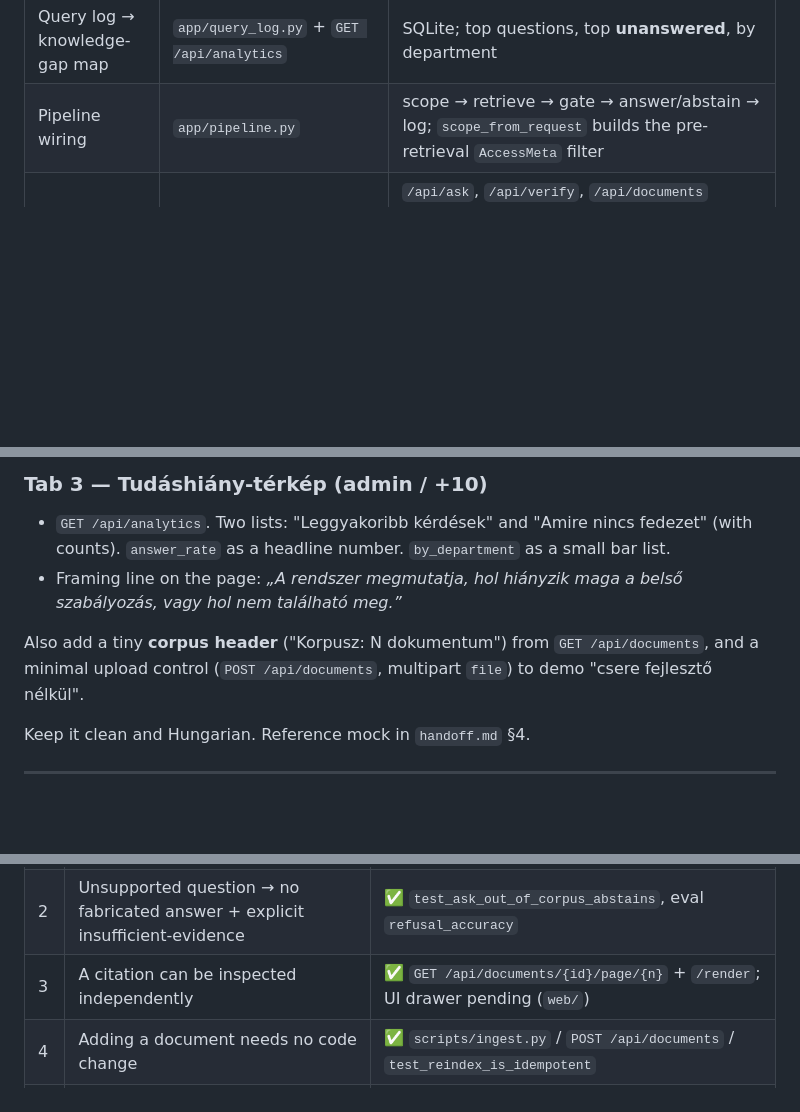
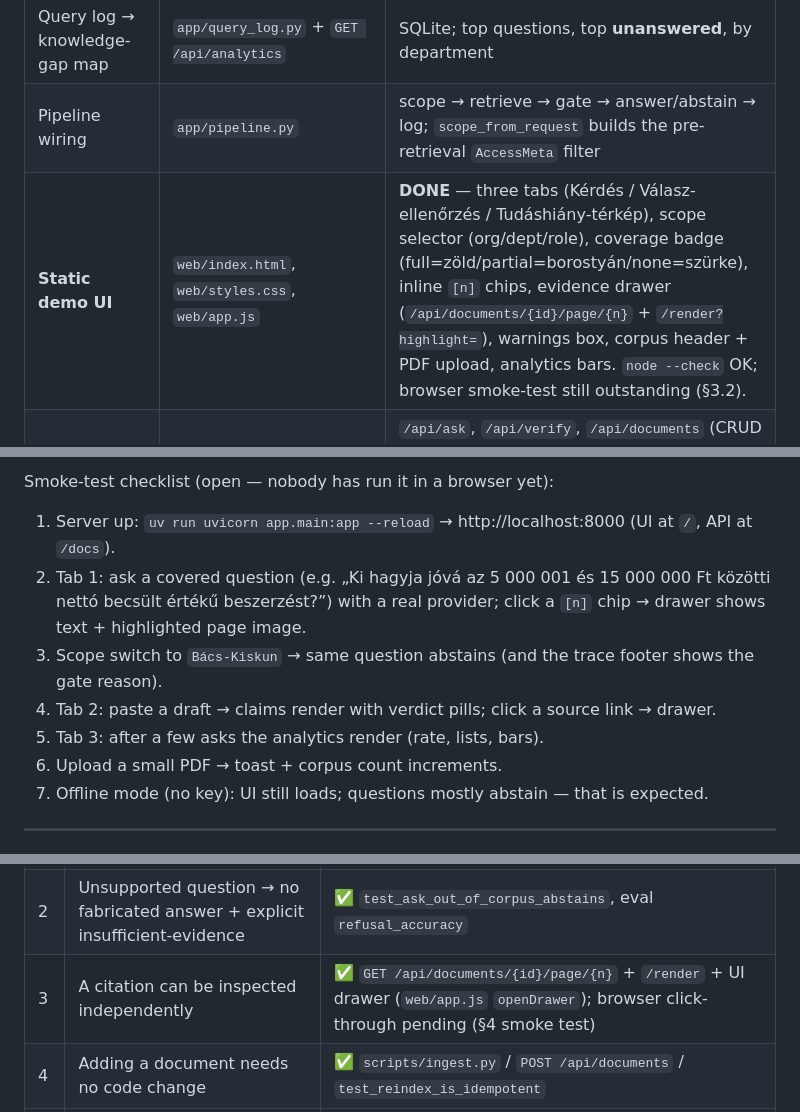
Before and after one commit to csabajozsef/mkikhackathon, a Markdown page: HANDOFF.md, 3 parts joined by grey strips. Rendered like a GitHub page; blank space fills up the shorter version.

```diff
--- a/HANDOFF.md
+++ b/HANDOFF.md
@@ -44,6 +44,7 @@ The scored differentiators, in priority order:
 | Draft-answer verifier | `app/generation/verify.py` + `POST /api/verify` | "Ellenőrzöm a válaszomat" — per-claim supported / unsupported / conflicting + citations |
 | Query log → knowledge-gap map | `app/query_log.py` + `GET /api/analytics` | SQLite; top questions, top **unanswered**, by department |
 | Pipeline wiring | `app/pipeline.py` | scope → retrieve → gate → answer/abstain → log; `scope_from_request` builds the pre-retrieval `AccessMeta` filter |
+| **Static demo UI** | `web/index.html`, `web/styles.css`, `web/app.js` | **DONE** — three tabs (Kérdés / Válasz-ellenőrzés / Tudáshiány-térkép), scope selector (org/dept/role), coverage badge (full=zöld/partial=borostyán/none=szürke), inline `[n]` chips, evidence drawer (`/api/documents/{id}/page/{n}` + `/render?highlight=`), warnings box, corpus header + PDF upload, analytics bars. `node --check` OK; browser smoke-test still outstanding (§3.2). |
 | FastAPI app + routes | `app/main.py`, `app/api/*` | `/api/ask`, `/api/verify`, `/api/documents` (CRUD + reindex), `/api/documents/{id}/page/{n}` (+ `/render` PNG w/ highlight), `/api/analytics`, `/api/health` |
 | Access filter (pre-retrieval) | `app/retrieval/store.py` (`_allowed_rows`) | filters by `organization_id` + `classification`/`allowed_roles` **before** search — never retrieve-then-hide |
 | Eval harness | `eval/benchmark.jsonl` (15 supported + 3 ambiguous + 2 multi + 5 unsupported) + `eval/run_eval.py` | metrics: retrieval_hit, answer_contains, citation_valid, **refusal_accuracy**; writes `eval/results.md` |
@@ -125,11 +131,12 @@ Single page, no framework, `fetch` against `/api`. Three tabs.
 
-### Tab 3 — Tudáshiány-térkép (admin / +10)
-- `GET /api/analytics`. Two lists: "Leggyakoribb kérdések" and "Amire nincs fedezet" (with counts). `answer_rate` as a headline number. `by_department` as a small bar list.
-- Framing line on the page: *„A rendszer megmutatja, hol hiányzik maga a belső szabályozás, vagy hol nem található meg.”*
-
-Also add a tiny **corpus header** ("Korpusz: N dokumentum") from `GET /api/documents`, and a minimal upload control (`POST /api/documents`, multipart `file`) to demo "csere fejlesztő nélkül".
-
-Keep it clean and Hungarian. Reference mock in `handoff.md` §4.
+Smoke-test checklist (open — nobody has run it in a browser yet):
+1. Server up: `uv run uvicorn app.main:app --reload` → http://localhost:8000 (UI at `/`, API at `/docs`).
+2. Tab 1: ask a covered question (e.g. „Ki hagyja jóvá az 5 000 001 és 15 000 000 Ft közötti nettó becsült értékű beszerzést?”) with a real provider; click a `[n]` chip → drawer shows text + highlighted page image.
+3. Scope switch to `Bács-Kiskun` → same question abstains (and the trace footer shows the gate reason).
+4. Tab 2: paste a draft → claims render with verdict pills; click a source link → drawer.
+5. Tab 3: after a few asks the analytics render (rate, lists, bars).
+6. Upload a small PDF → toast + corpus count increments.
+7. Offline mode (no key): UI still loads; questions mostly abstain — that is expected.
 
 ---
 
@@ -185,7 +192,7 @@ Do **not** adopt: chat-platform integrations, distributed ingestion, knowledge g
 |---|---|---|
 | 1 | Supported question → HU answer + valid source + doc name + page + exact excerpt | ✅ pipeline + `test_api.py::test_ask_supported...` (real quality pending real LLM) |
 | 2 | Unsupported question → no fabricated answer + explicit insufficient-evidence | ✅ `test_ask_out_of_corpus_abstains`, eval `refusal_accuracy` |
-| 3 | A citation can be inspected independently | ✅ `GET /api/documents/{id}/page/{n}` + `/render`; UI drawer pending (`web/`) |
+| 3 | A citation can be inspected independently | ✅ `GET /api/documents/{id}/page/{n}` + `/render` + UI drawer (`web/app.js` `openDrawer`); browser click-through pending (§4 smoke test) |
 | 4 | Adding a document needs no code change | ✅ `scripts/ingest.py` / `POST /api/documents` / `test_reindex_is_idempotent` |
 | 5 | At least one multi-source answer works | ⚠️ `eval/benchmark.jsonl` `m01`/`m02` exist; verify with real LLM |
 | 6 | Survives an unexpected jury question better than a scripted demo | ⚠️ gate + abstention give this; needs real-provider soak + UI |
```
Also changed, not shown: other parts of HANDOFF.md (+24 -19 lines).
